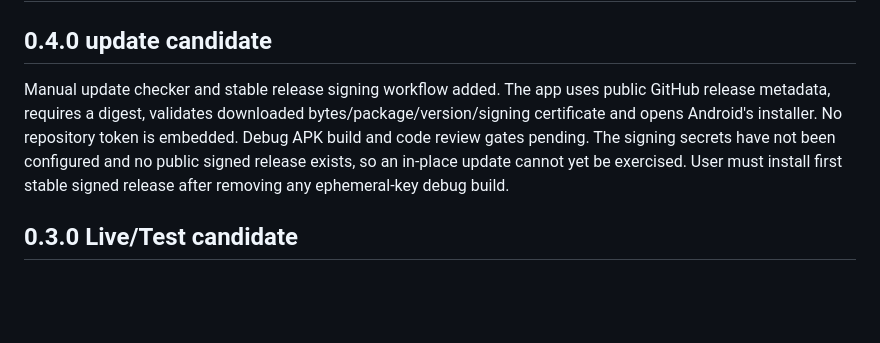
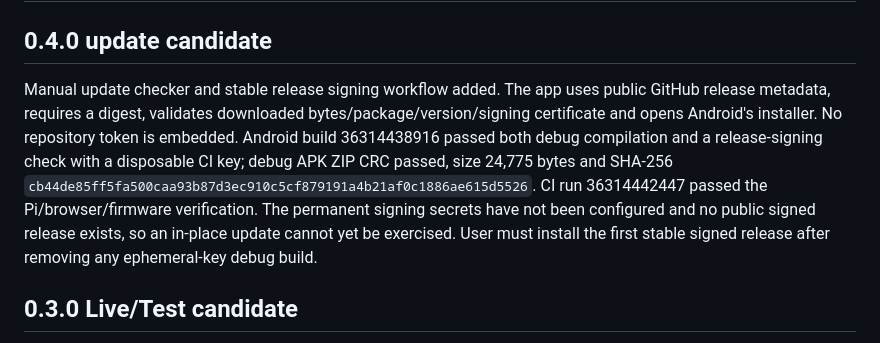
Before and after one commit to Denberg28/snap_go, a Markdown page: docs/VERIFICATION.md, the part around the change. GitHub-like rendering; blank space fills up the shorter version.

Commit message:
Record v0.4.0 update build verification

```diff
--- a/docs/VERIFICATION.md
+++ b/docs/VERIFICATION.md
@@ -2,7 +2,7 @@
 
 ## 0.4.0 update candidate
 
-Manual update checker and stable release signing workflow added. The app uses public GitHub release metadata, requires a digest, validates downloaded bytes/package/version/signing certificate and opens Android's installer. No repository token is embedded. Debug APK build and code review gates pending. The signing secrets have not been configured and no public signed release exists, so an in-place update cannot yet be exercised. User must install first stable signed release after removing any ephemeral-key debug build.
+Manual update checker and stable release signing workflow added. The app uses public GitHub release metadata, requires a digest, validates downloaded bytes/package/version/signing certificate and opens Android's installer. No repository token is embedded. Android build 36314438916 passed both debug compilation and a release-signing check with a disposable CI key; debug APK ZIP CRC passed, size 24,775 bytes and SHA-256 `cb44de85ff5fa500caa93b87d3ec910c5cf879191a4b21af0c1886ae615d5526`. CI run 36314442447 passed the Pi/browser/firmware verification. The permanent signing secrets have not been configured and no public signed release exists, so an in-place update cannot yet be exercised. User must install the first stable signed release after removing any ephemeral-key debug build.
 
 ## 0.3.0 Live/Test candidate
 
```
